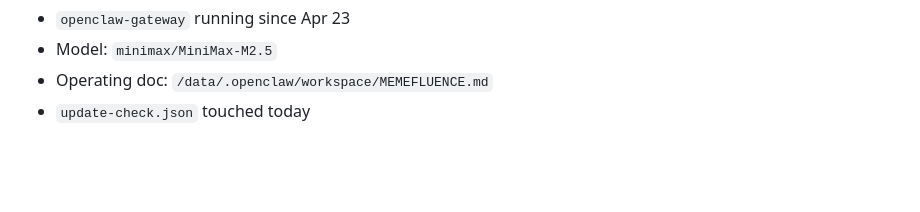
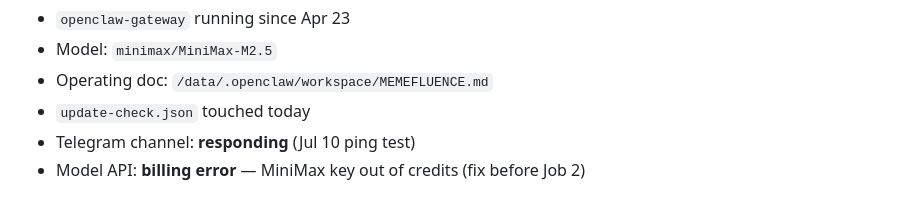
Before and after one commit to AstroTheSaint/astro, a Markdown page: config/01_reconnect_checklist.md, the part around the change. GitHub-like rendering; blank space fills up the shorter version.

Commit message:
Note Telegram OK and MiniMax billing blocker from heartbeat test
Co-authored-by: AstroTheSaint <AstroTheSaint@users.noreply.github.com>

```diff
--- a/config/01_reconnect_checklist.md
+++ b/config/01_reconnect_checklist.md
@@ -192,3 +192,5 @@ ls -la /data/.openclaw/update-check.json
 - Model: `minimax/MiniMax-M2.5`
 - Operating doc: `/data/.openclaw/workspace/MEMEFLUENCE.md`
 - `update-check.json` touched today
+- Telegram channel: **responding** (Jul 10 ping test)
+- Model API: **billing error** — MiniMax key out of credits (fix before Job 2)
```
